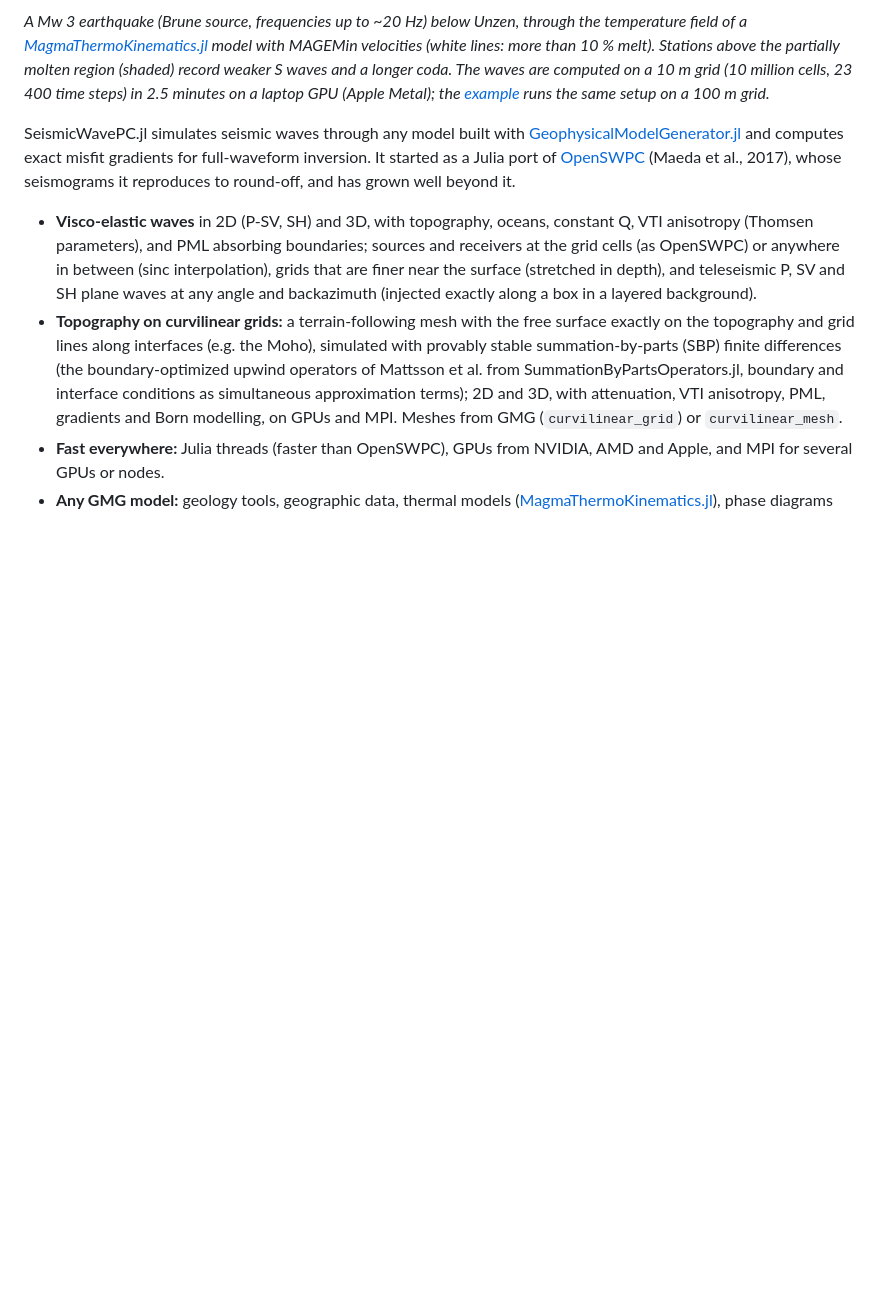
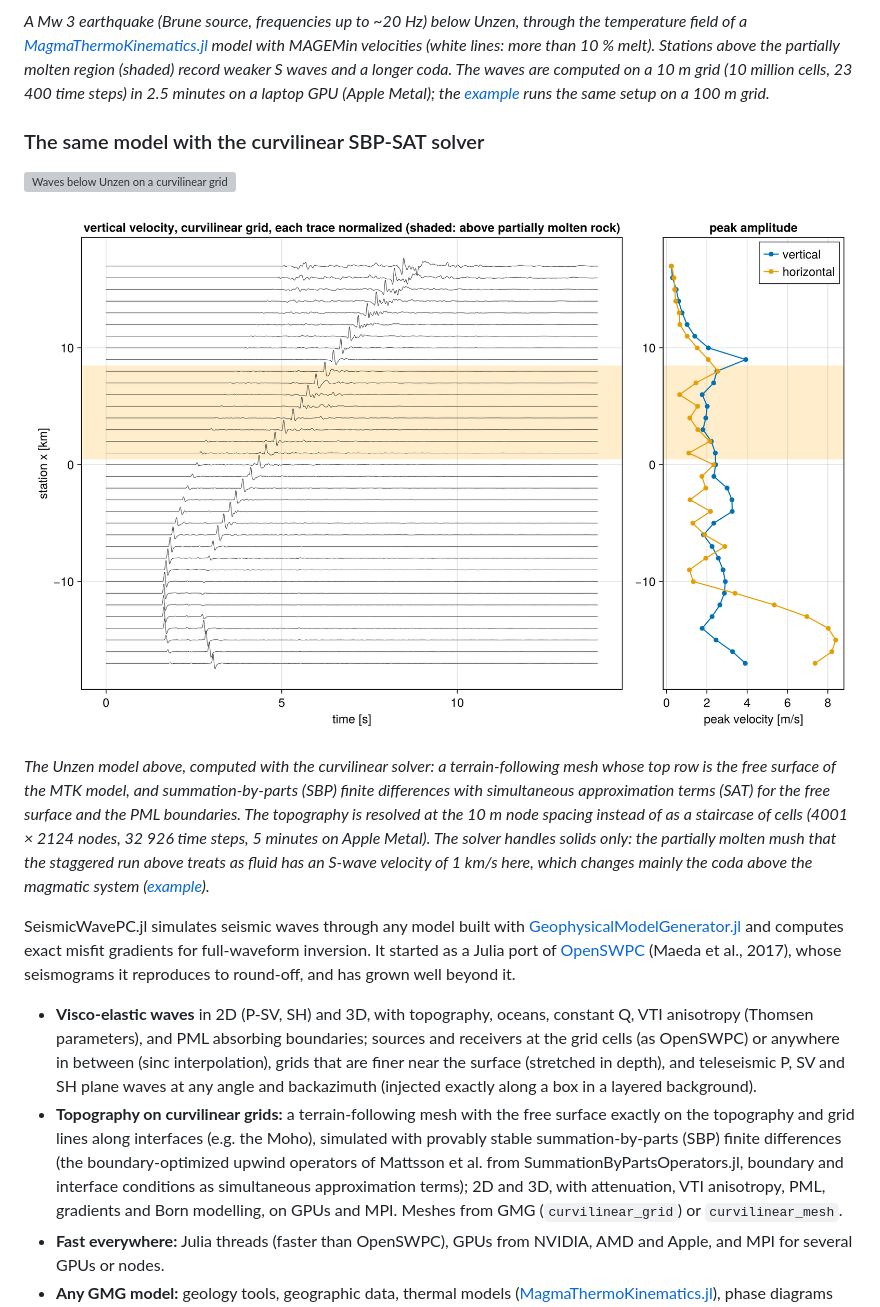
Before and after one commit to JuliaGeodynamics/SeismicWavePC.jl, a Markdown page: README.md, the part around the change. GitHub-like rendering; pictures changed too: docs/src/assets/Unzen_2D_seismograms_10m_curvilinear.png (added); blank space fills up the shorter version; grey boxes are pictures that could not be loaded.

Commit message:
README: the Unzen example with the curvilinear SBP-SAT solver (movie, seismograms)
The 10 m model on a terrain-following mesh whose top row is the free surface of
the MTK run (Zsurf, monotone cubic), PML; 5 minutes on Metal. Example
examples/MagmaThermoKinematics/Unzen_2D_10m_curvilinear.jl.

Co-Authored-By: Claude Opus 5.5 <noreply@anthropic.com>

```diff
--- a/README.md
+++ b/README.md
@@ -13,6 +13,19 @@
 more than 10 % melt). Stations above the partially molten region (shaded) record weaker S waves and a longer coda. The
 waves are computed on a 10 m grid (10 million cells, 23 400 time steps) in 2.5 minutes on a laptop GPU (Apple Metal); the
 [example](examples/MagmaThermoKinematics/Unzen_2D.jl) runs the same setup on a 100 m grid.*
+
+### The same model with the curvilinear SBP-SAT solver
+
+![Waves below Unzen on a curvilinear grid](docs/src/assets/Unzen_2D_waves_10m_curvilinear.gif)
+
+![Seismograms of the Unzen example on a curvilinear grid](docs/src/assets/Unzen_2D_seismograms_10m_curvilinear.png)
+
+*The Unzen model above, computed with the curvilinear solver: a terrain-following mesh whose top row is the free surface of
+the MTK model, and summation-by-parts (SBP) finite differences with simultaneous approximation terms (SAT) for the free
+surface and the PML boundaries. The topography is resolved at the 10 m node spacing instead of as a staircase of cells
+(4001 × 2124 nodes, 32 926 time steps, 5 minutes on Apple Metal). The solver handles solids only: the partially molten
+mush that the staggered run above treats as fluid has an S-wave velocity of 1 km/s here, which changes mainly the coda
+above the magmatic system ([example](examples/MagmaThermoKinematics/Unzen_2D_10m_curvilinear.jl)).*
 
 SeismicWavePC.jl simulates seismic waves through any model built with
 [GeophysicalModelGenerator.jl](https://github.com/JuliaGeodynamics/GeophysicalModelGenerator.jl) and computes exact misfit
```
Also changed, not shown: 2 other files.
